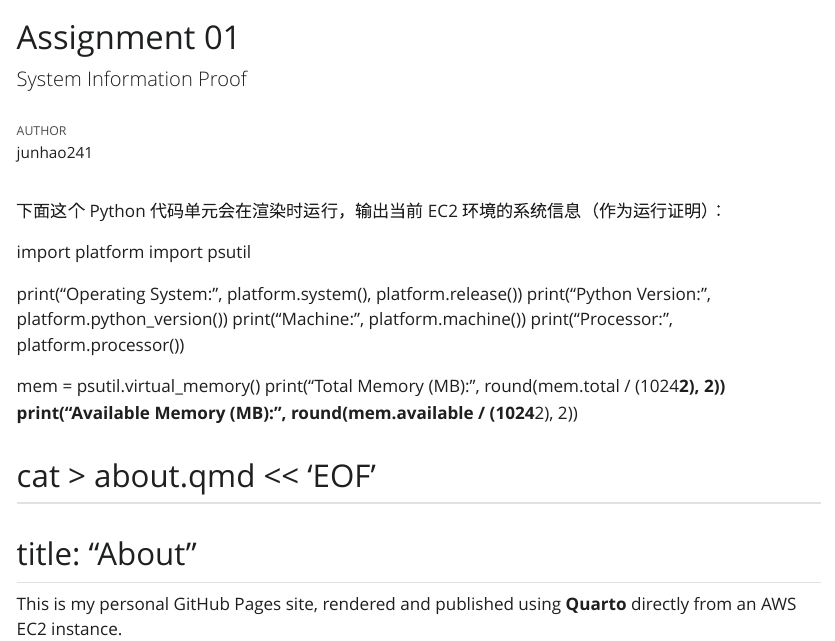
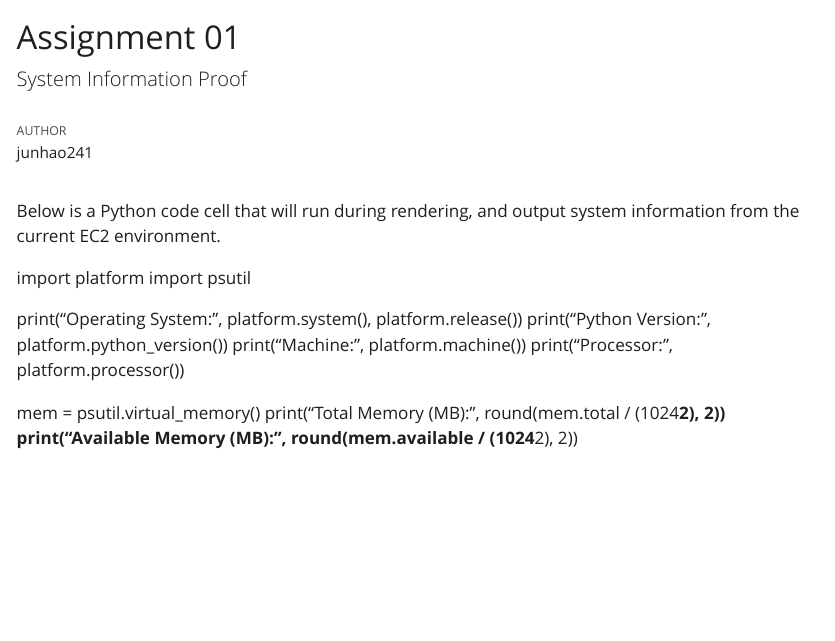
Before and after one commit to junhao241/junhao241.github.io, a Quarto document (index.qmd): the page in a window 1100 px wide, from its top. The pictures show the output file index.html that the author committed with the source, opened offline; Quarto's library style sheets are replaced by a plain one without menus.

Commit message:
Fix: formatted Python block for Quarto rendering

````diff
--- a/index.qmd
+++ b/index.qmd
@@ -1,10 +1,12 @@
 ---
 title: "Assignment 01"
 subtitle: "System Information Proof"
-author: "junhao241"
+author: junhao241
+format:
+  html: default
 ---
 
-下面这个 Python 代码单元会在渲染时运行，输出当前 EC2 环境的系统信息（作为运行证明）：
+Below is a Python code cell that will run during rendering, and output system information from the current EC2 environment.
 
 ```{python}
 import platform
@@ -18,10 +20,3 @@ print("Processor:", platform.processor())
 mem = psutil.virtual_memory()
 print("Total Memory (MB):", round(mem.total / (1024**2), 2))
 print("Available Memory (MB):", round(mem.available / (1024**2), 2))
-
-cat > about.qmd << 'EOF'
----
-title: "About"
----
-
-This is my personal GitHub Pages site, rendered and published using **Quarto** directly from an AWS EC2 instance.
````
Also changed, not shown: index.html.
